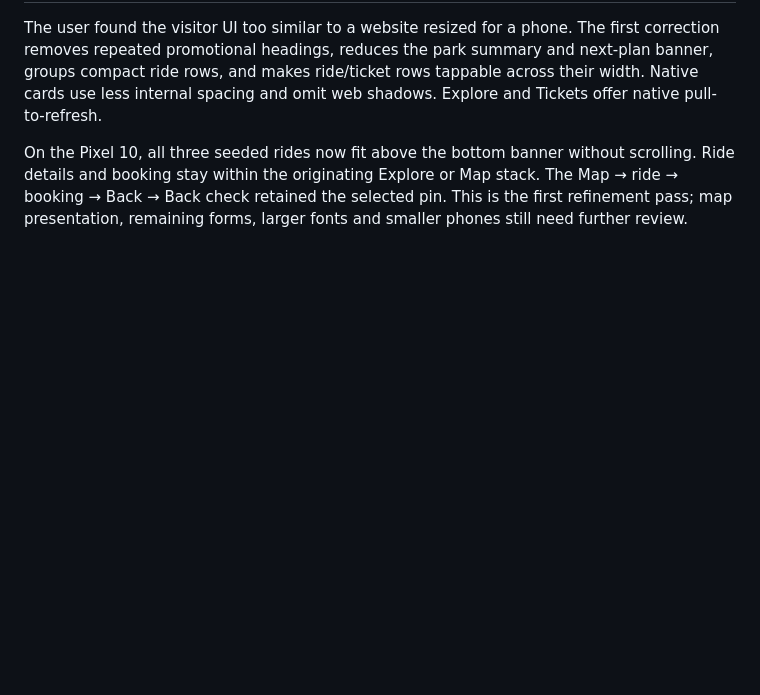
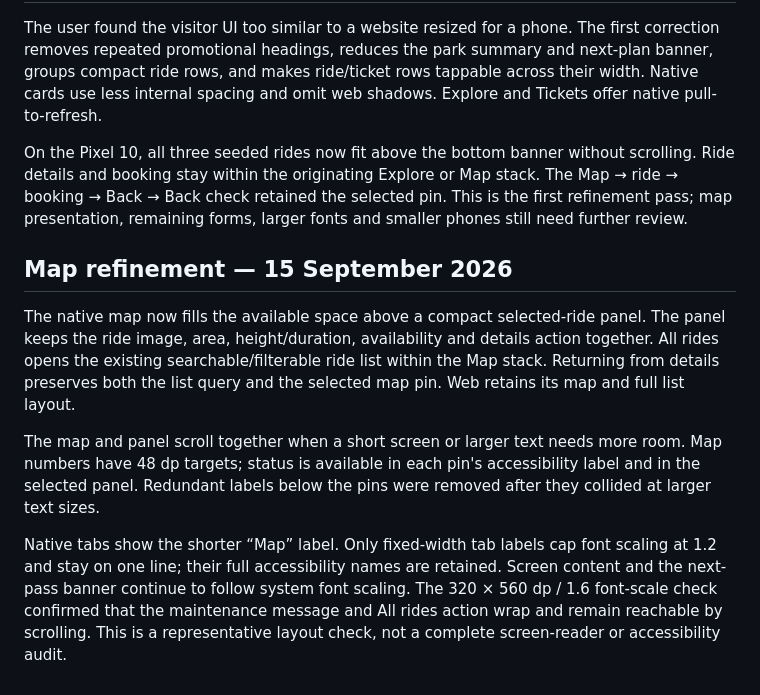
Before and after one commit to yagoTobi/VirtualQ-Final-Version, a Markdown page: docs/MOBILE_DESIGN.md, the part around the change. GitHub-like rendering; blank space fills up the shorter version.

```diff
--- a/docs/MOBILE_DESIGN.md
+++ b/docs/MOBILE_DESIGN.md
@@ -89,3 +89,23 @@ scrolling. Ride details and booking stay within the originating Explore or Map
 stack. The Map → ride → booking → Back → Back check retained the selected pin.
 This is the first refinement pass; map presentation, remaining forms, larger
 fonts and smaller phones still need further review.
+
+## Map refinement — 15 September 2026
+
+The native map now fills the available space above a compact selected-ride
+panel. The panel keeps the ride image, area, height/duration, availability and
+details action together. All rides opens the existing searchable/filterable
+ride list within the Map stack. Returning from details preserves both the list
+query and the selected map pin. Web retains its map and full list layout.
+
+The map and panel scroll together when a short screen or larger text needs more
+room. Map numbers have 48 dp targets; status is available in each pin's
+accessibility label and in the selected panel. Redundant labels below the pins
+were removed after they collided at larger text sizes.
+
+Native tabs show the shorter “Map” label. Only fixed-width tab labels cap font
+scaling at 1.2 and stay on one line; their full accessibility names are retained.
+Screen content and the next-pass banner continue to follow system font scaling.
+The 320 × 560 dp / 1.6 font-scale check confirmed that the maintenance message
+and All rides action wrap and remain reachable by scrolling. This is a
+representative layout check, not a complete screen-reader or accessibility audit.
```
Also changed, not shown: docs/VERIFICATION.md (+32 -1 lines), docs/verification/android-map-full-screen.png (added), docs/verification/android-map-large-text-actions.png (added), docs/verification/android-map-large-text.png (added).
